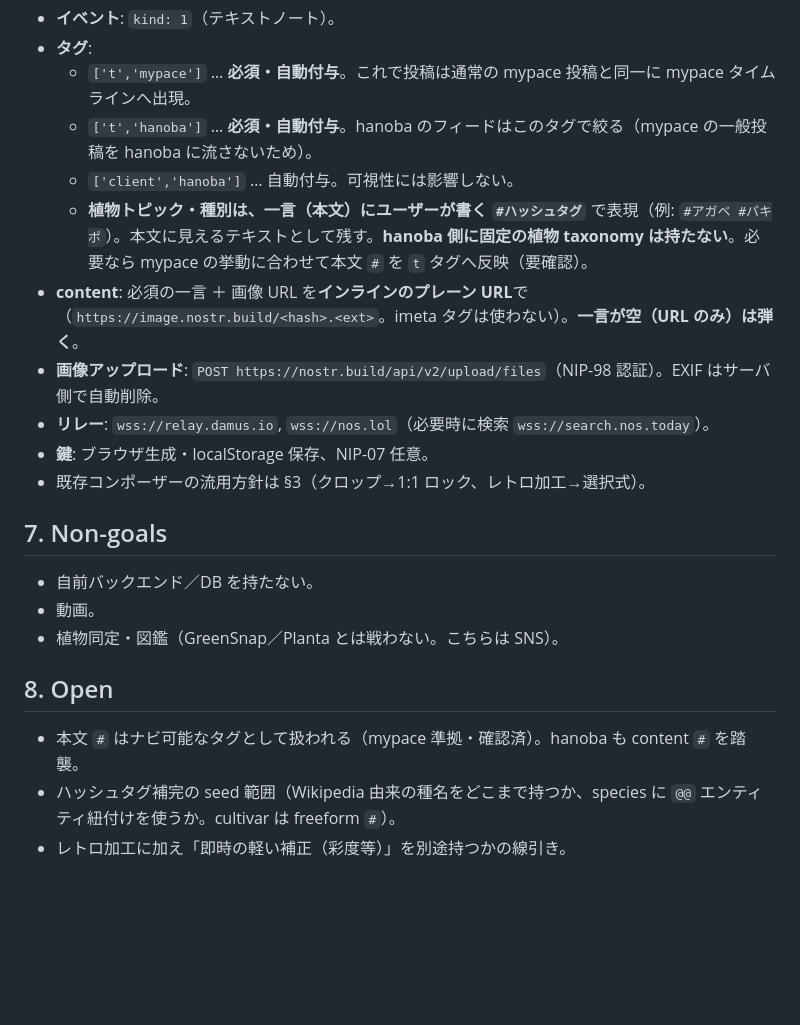
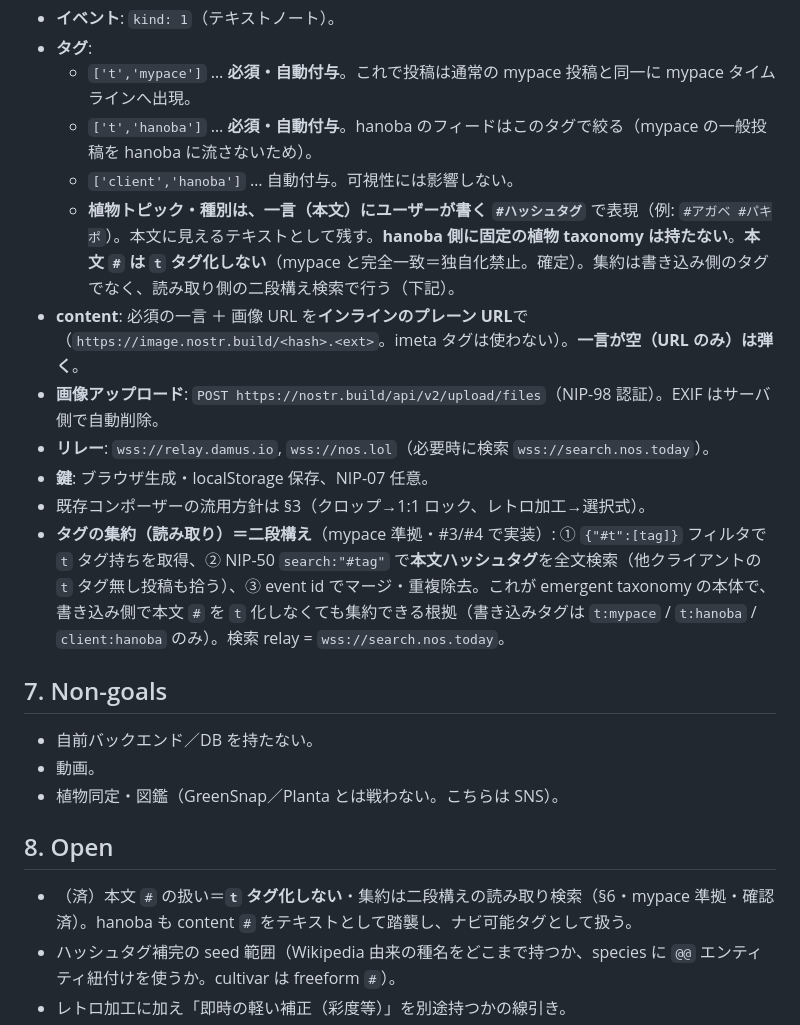
Before and after one commit to kako-jun/hanoba, a Markdown page: DESIGN.md, the part around the change. Rendered like a GitHub page; blank space fills up the shorter version.

Commit message:
docs: DESIGN.md のタグ契約を確定（# は t タグ化しない・二段構え読み取り） (#2)

```diff
--- a/DESIGN.md
+++ b/DESIGN.md
@@ -70,12 +70,13 @@ mypace と同じ Nostr 空間・同じタグ規約に準拠する（独自化し
   - `['t','mypace']` … **必須・自動付与**。これで投稿は通常の mypace 投稿と同一に mypace タイムラインへ出現。
   - `['t','hanoba']` … **必須・自動付与**。hanoba のフィードはこのタグで絞る（mypace の一般投稿を hanoba に流さないため）。
   - `['client','hanoba']` … 自動付与。可視性には影響しない。
-  - **植物トピック・種別は、一言（本文）にユーザーが書く `#ハッシュタグ`** で表現（例: `#アガベ #パキポ`）。本文に見えるテキストとして残す。**hanoba 側に固定の植物 taxonomy は持たない**。必要なら mypace の挙動に合わせて本文 `#` を `t` タグへ反映（要確認）。
+  - **植物トピック・種別は、一言（本文）にユーザーが書く `#ハッシュタグ`** で表現（例: `#アガベ #パキポ`）。本文に見えるテキストとして残す。**hanoba 側に固定の植物 taxonomy は持たない**。**本文 `#` は `t` タグ化しない**（mypace と完全一致＝独自化禁止。確定）。集約は書き込み側のタグでなく、読み取り側の二段構え検索で行う（下記）。
 - **content**: 必須の一言 ＋ 画像 URL を**インラインのプレーン URL**で（`https://image.nostr.build/<hash>.<ext>`。imeta タグは使わない）。**一言が空（URL のみ）は弾く**。
 - **画像アップロード**: `POST https://nostr.build/api/v2/upload/files`（NIP-98 認証）。EXIF はサーバ側で自動削除。
 - **リレー**: `wss://relay.damus.io`, `wss://nos.lol`（必要時に検索 `wss://search.nos.today`）。
 - **鍵**: ブラウザ生成・localStorage 保存、NIP-07 任意。
 - 既存コンポーザーの流用方針は §3（クロップ→1:1 ロック、レトロ加工→選択式）。
+- **タグの集約（読み取り）＝二段構え**（mypace 準拠・#3/#4 で実装）: ① `{"#t":[tag]}` フィルタで `t` タグ持ちを取得、② NIP-50 `search:"#tag"` で**本文ハッシュタグ**を全文検索（他クライアントの `t` タグ無し投稿も拾う）、③ event id でマージ・重複除去。これが emergent taxonomy の本体で、書き込み側で本文 `#` を `t` 化しなくても集約できる根拠（書き込みタグは `t:mypace` / `t:hanoba` / `client:hanoba` のみ）。検索 relay = `wss://search.nos.today`。
 
 ## 7. Non-goals
 
@@ -85,7 +86,7 @@ mypace と同じ Nostr 空間・同じタグ規約に準拠する（独自化し
 
 ## 8. Open
 
-- 本文 `#` はナビ可能なタグとして扱われる（mypace 準拠・確認済）。hanoba も content `#` を踏襲。
+- （済）本文 `#` の扱い＝**`t` タグ化しない**・集約は二段構えの読み取り検索（§6・mypace 準拠・確認済）。hanoba も content `#` をテキストとして踏襲し、ナビ可能タグとして扱う。
 - ハッシュタグ補完の seed 範囲（Wikipedia 由来の種名をどこまで持つか、species に `@@` エンティティ紐付けを使うか。cultivar は freeform `#`）。
 - レトロ加工に加え「即時の軽い補正（彩度等）」を別途持つかの線引き。
 - サブドメイン `hanoba.llll-ll.com`。
```
